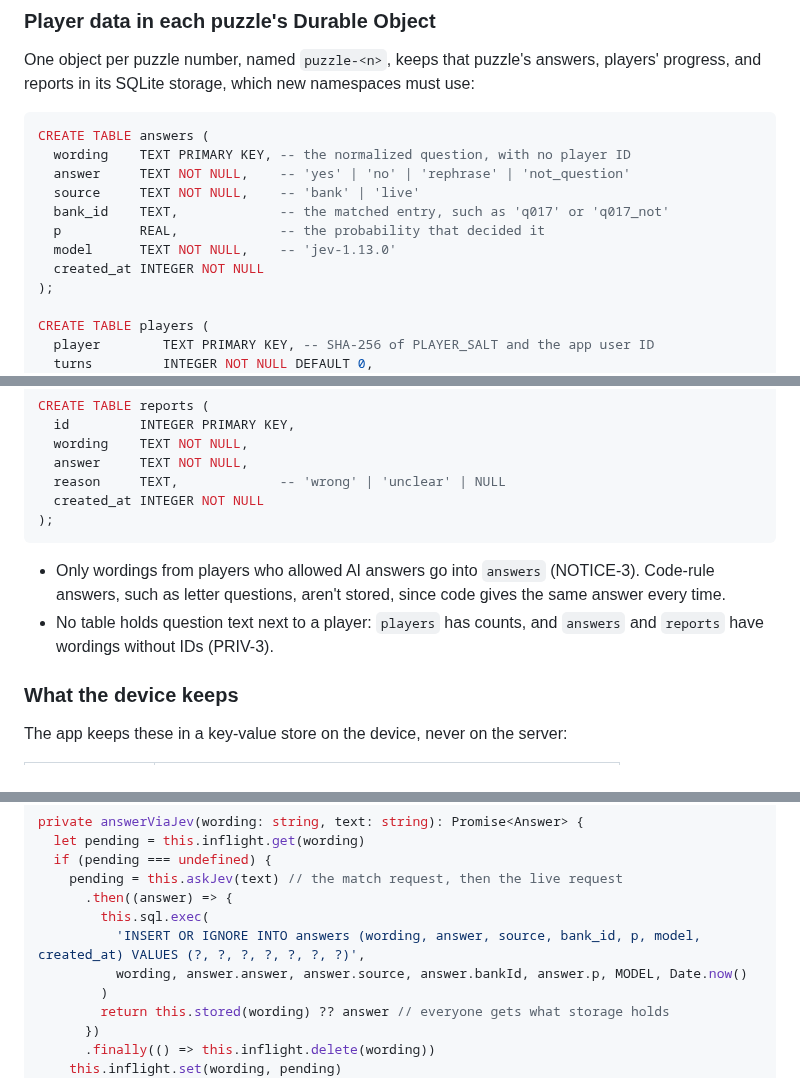
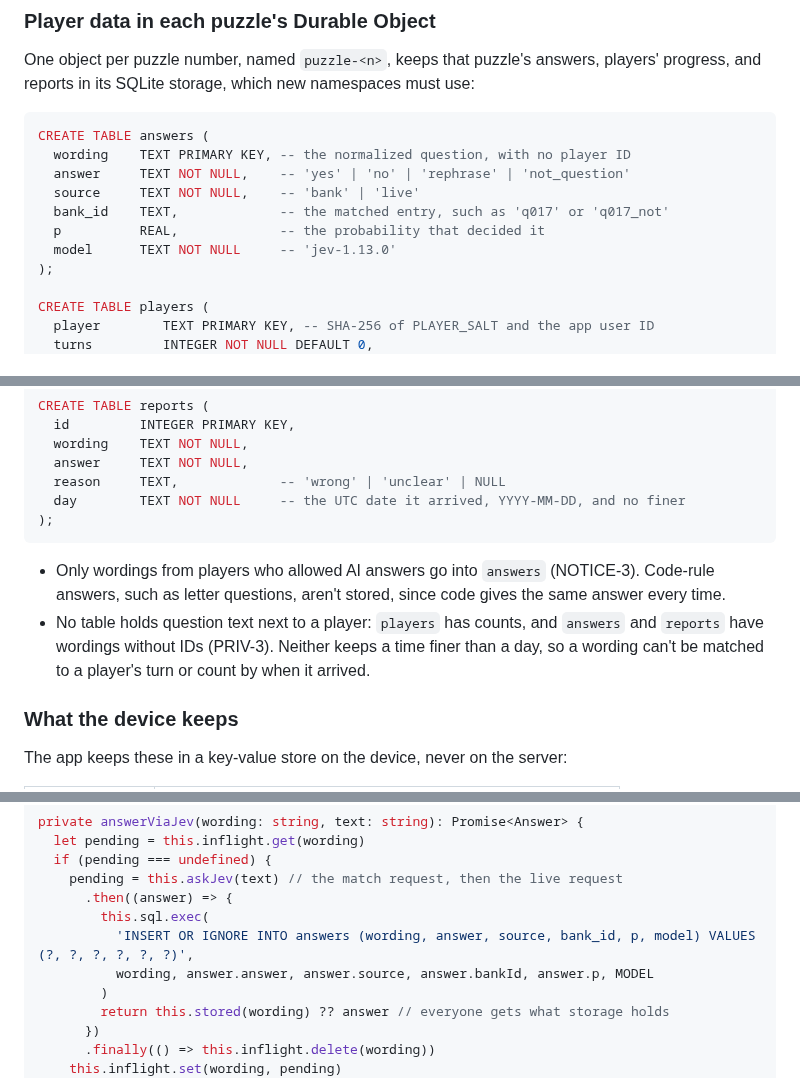
Before and after one commit to RevenueCat-M1KU/RevenueCat, a Markdown page: docs/TRD.md, 3 parts joined by grey strips. Drawn GitHub-style.

Commit message:
docs(trd): keep stored questions and reports unlinkable
Millisecond timestamps in answers and reports could be joined to a player's turn or count, though
the label calls both not linked. answers drops its timestamp and reports keeps only the day. The
inventory adds RevenueCat's paywall views. Review round 1, Important 6 and Minor 8.

````diff
--- a/docs/TRD.md
+++ b/docs/TRD.md
@@ -229,8 +229,7 @@ CREATE TABLE answers (
   source     TEXT NOT NULL,    -- 'bank' | 'live'
   bank_id    TEXT,             -- the matched entry, such as 'q017' or 'q017_not'
   p          REAL,             -- the probability that decided it
-  model      TEXT NOT NULL,    -- 'jev-1.13.0'
-  created_at INTEGER NOT NULL
+  model      TEXT NOT NULL     -- 'jev-1.13.0'
 );
 
 CREATE TABLE players (
@@ -249,7 +248,7 @@ CREATE TABLE reports (
   wording    TEXT NOT NULL,
   answer     TEXT NOT NULL,
   reason     TEXT,             -- 'wrong' | 'unclear' | NULL
-  created_at INTEGER NOT NULL
+  day        TEXT NOT NULL     -- the UTC date it arrived, YYYY-MM-DD, and no finer
 );
 ```
 
@@ -257,7 +256,9 @@ CREATE TABLE reports (
   (NOTICE-3). Code-rule answers, such as letter questions, aren't stored,
   since code gives the same answer every time.
 - No table holds question text next to a player: `players` has counts, and
-  `answers` and `reports` have wordings without IDs (PRIV-3).
+  `answers` and `reports` have wordings without IDs (PRIV-3). Neither keeps
+  a time finer than a day, so a wording can't be matched to a player's turn
+  or count by when it arrived.
 
 ### What the device keeps
 
@@ -433,8 +434,8 @@ private answerViaJev(wording: string, text: string): Promise<Answer> {
     pending = this.askJev(text) // the match request, then the live request
       .then((answer) => {
         this.sql.exec(
-          'INSERT OR IGNORE INTO answers (wording, answer, source, bank_id, p, model, created_at) VALUES (?, ?, ?, ?, ?, ?, ?)',
-          wording, answer.answer, answer.source, answer.bankId, answer.p, MODEL, Date.now()
+          'INSERT OR IGNORE INTO answers (wording, answer, source, bank_id, p, model) VALUES (?, ?, ?, ?, ?, ?)',
+          wording, answer.answer, answer.source, answer.bankId, answer.p, MODEL
         )
         return this.stored(wording) ?? answer // everyone gets what storage holds
       })
````
Also changed, not shown: other parts of docs/TRD.md (+3 -0 lines).
